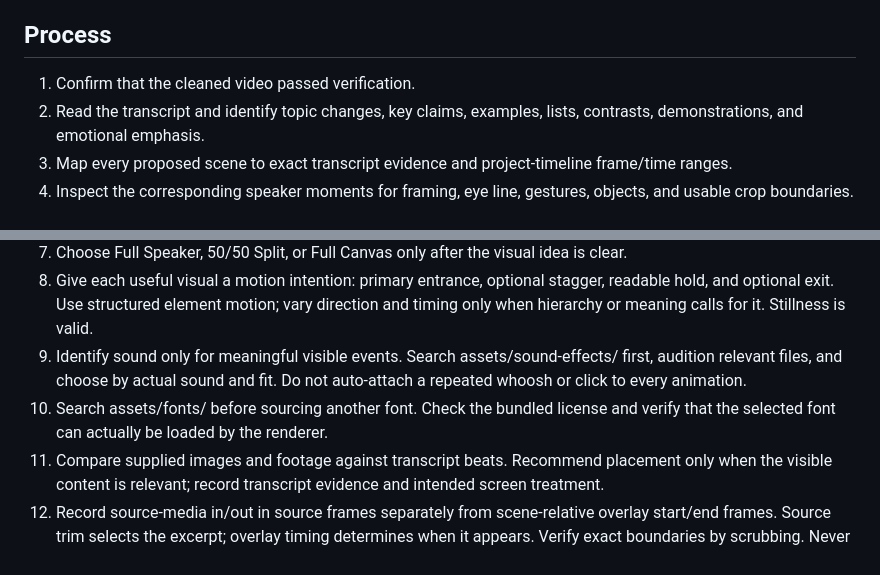
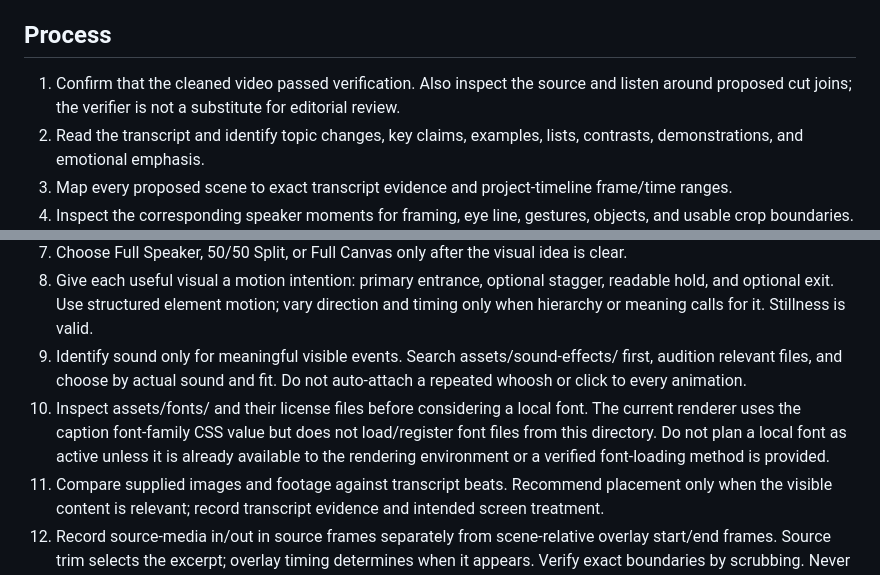
Before and after one commit to mahmudulhasanzb/short-form-video-editor, a Markdown page: workflows/analyze-video.md, 2 parts joined by grey strips. Drawn GitHub-style.

Commit message:
Clarify current font-loading support in analysis workflow

```diff
--- a/workflows/analyze-video.md
+++ b/workflows/analyze-video.md
@@ -24,7 +24,7 @@ For every supplied video asset, make a timestamped visual inventory before propo
 
 ## Process
 
-1. Confirm that the cleaned video passed verification.
+1. Confirm that the cleaned video passed verification. Also inspect the source and listen around proposed cut joins; the verifier is not a substitute for editorial review.
 2. Read the transcript and identify topic changes, key claims, examples, lists, contrasts, demonstrations, and emotional emphasis.
 3. Map every proposed scene to exact transcript evidence and project-timeline frame/time ranges.
 4. Inspect the corresponding speaker moments for framing, eye line, gestures, objects, and usable crop boundaries.
@@ -33,7 +33,7 @@ For every supplied video asset, make a timestamped visual inventory before propo
 7. Choose Full Speaker, 50/50 Split, or Full Canvas only after the visual idea is clear.
 8. Give each useful visual a motion intention: primary entrance, optional stagger, readable hold, and optional exit. Use structured element motion; vary direction and timing only when hierarchy or meaning calls for it. Stillness is valid.
 9. Identify sound only for meaningful visible events. Search assets/sound-effects/ first, audition relevant files, and choose by actual sound and fit. Do not auto-attach a repeated whoosh or click to every animation.
-10. Search assets/fonts/ before sourcing another font. Check the bundled license and verify that the selected font can actually be loaded by the renderer.
+10. Inspect assets/fonts/ and their license files before considering a local font. The current renderer uses the caption font-family CSS value but does not load/register font files from this directory. Do not plan a local font as active unless it is already available to the rendering environment or a verified font-loading method is provided.
 11. Compare supplied images and footage against transcript beats. Recommend placement only when the visible content is relevant; record transcript evidence and intended screen treatment.
 12. Record source-media in/out in source frames separately from scene-relative overlay start/end frames. Source trim selects the excerpt; overlay timing determines when it appears. Verify exact boundaries by scrubbing. Never fill time with unrelated footage.
 13. Record uncertainty and missing source material explicitly. Do not invent facts, metrics, product interfaces, brands, or external assets.
```
Also changed, not shown: other parts of workflows/analyze-video.md (+1 -1 lines).
